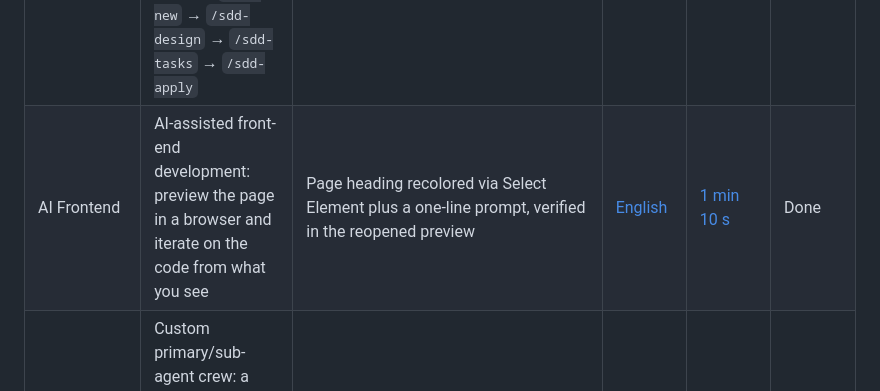
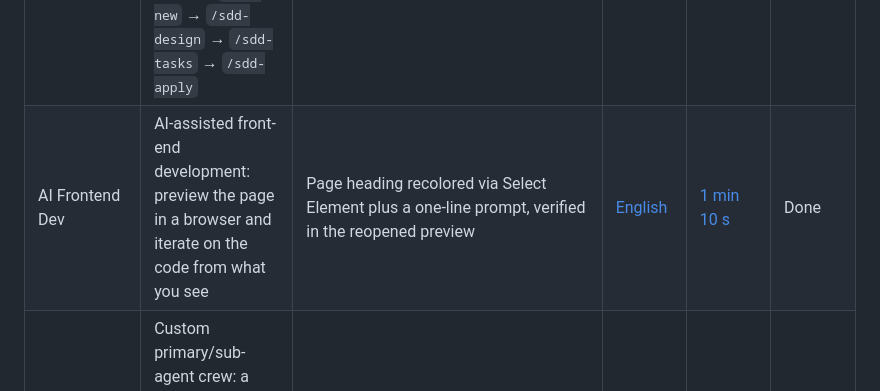
Before and after one commit to hhuang37/codearts-agent-demos, a Markdown page: README.md, the part around the change. GitHub-like rendering.

Commit message:
README: rename AI Frontend row to AI Frontend Dev

```diff
--- a/README.md
+++ b/README.md
@@ -11,7 +11,7 @@ Hands-on demos of CodeArts Agent features — step-by-step guides and screen rec
 | Codebase | How the code index (Cloud Index) toggle affects source-code Q&A | off 10 min 46 s → on 1 min 41 s (~6.4x) | [English](codebase/codebase_readme.md) | [7 min 13 s](https://github.com/hhuang37/codearts-agent-demos/releases/download/v0.1.0/codebases_demo.mp4) | Done |
 | Agent Team | Multi-agent collaboration: a Leader plans and dispatches, Teammates execute one requirement in parallel | English e-commerce homepage, product documentation, and architecture documentation | [English](agentteam/agentteam_readme.md) | [4 min 17 s](https://github.com/hhuang37/codearts-agent-demos/releases/download/v0.3.0/agentteams-demo.mp4) | Done |
 | SDD | Spec-driven development: one business requirement becomes a spec, a design, tasks, and a verifiable page via `/sdd-new` → `/sdd-design` → `/sdd-tasks` → `/sdd-apply` | Two rounds of incremental requirements (ticket form + unique ticket number) on one static page | [English](sdd/sdd_readme.en.md) | [11 min 9 s](https://github.com/hhuang37/codearts-agent-demos/releases/download/v0.2.0/sdd_demo.mp4) | Done |
-| AI Frontend | AI-assisted front-end development: preview the page in a browser and iterate on the code from what you see | Page heading recolored via Select Element plus a one-line prompt, verified in the reopened preview | [English](frontend-dev/frontend-dev.md) | [1 min 10 s](https://github.com/hhuang37/codearts-agent-demos/releases/download/v0.7.0/frontend-demo.mp4) | Done |
+| AI Frontend Dev | AI-assisted front-end development: preview the page in a browser and iterate on the code from what you see | Page heading recolored via Select Element plus a one-line prompt, verified in the reopened preview | [English](frontend-dev/frontend-dev.md) | [1 min 10 s](https://github.com/hhuang37/codearts-agent-demos/releases/download/v0.7.0/frontend-demo.mp4) | Done |
 | Custom Agent | Custom primary/sub-agent crew: a primary agent plans, then dispatches researcher, fact-checker, and report-writer sub-agents in sequence | A factual question runs the four-agent pipeline; the short report has Summary/Findings/Insights/Citations with source URLs | [English](customagent/docs/deep-research-custom-agent-demo.md) | [2 min 37 s](https://github.com/hhuang37/codearts-agent-demos/releases/download/v0.4.0/customagent-demo.mp4) | Done |
 | CLI Serve | Remote session relay with `codearts serve` / `codearts attach`: Host 1 runs a log-analysis task and exposes the session on a local port; Host 2 resumes the same session from another terminal | The following terminal continues the original session context and delivers a follow-up summary | [English](serveattach/cli_serve_attach.en-US.md) | [3 min 52 s](https://github.com/hhuang37/codearts-agent-demos/releases/download/v0.5.0/cli_serve_demo.mp4) | Done |
 | Skill Marketplace | Install an official skill (skill-reviewer) from the CodeArts Skill Marketplace and verify it by having it review another skill | 15-item review: 9 passed, 5 warnings, 1 failed — overall 85/100 (pass_with_warnings) | [English](huaweiskill/huaweiskill.md) | [2 min 33 s](https://github.com/hhuang37/codearts-agent-demos/releases/download/v0.6.0/huaweiskill_demo.mp4) | Done |
```
